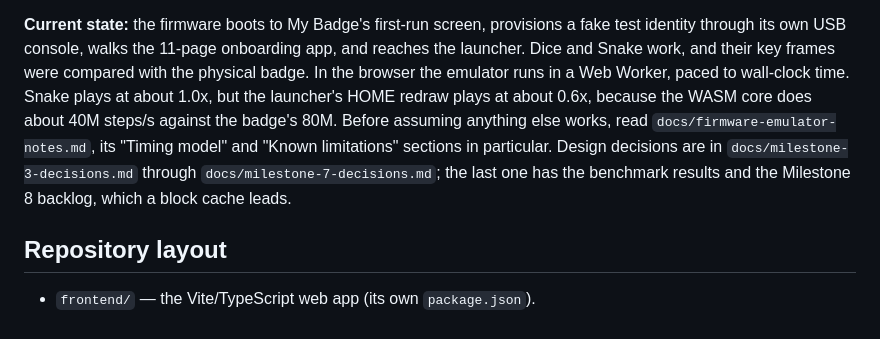
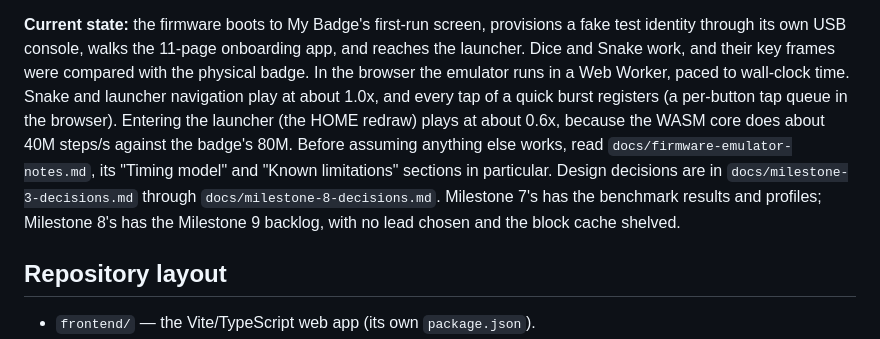
Before and after one commit to powersagitar/hack-the-badge, a Markdown page: CLAUDE.md, the part around the change. Drawn GitHub-style.

```diff
--- a/CLAUDE.md
+++ b/CLAUDE.md
@@ -22,14 +22,16 @@ wired in `frontend/src/main.ts`):
 provisions a fake test identity through its own USB console, walks the
 11-page onboarding app, and reaches the launcher. Dice and Snake work, and
 their key frames were compared with the physical badge. In the browser the
-emulator runs in a Web Worker, paced to wall-clock time. Snake plays at
-about 1.0x, but the launcher's HOME redraw plays at about 0.6x, because the
-WASM core does about 40M steps/s against the badge's 80M. Before assuming
-anything else works, read `docs/firmware-emulator-notes.md`, its "Timing
-model" and "Known limitations" sections in particular. Design decisions are
-in `docs/milestone-3-decisions.md` through `docs/milestone-7-decisions.md`;
-the last one has the benchmark results and the Milestone 8 backlog, which a
-block cache leads.
+emulator runs in a Web Worker, paced to wall-clock time. Snake and
+launcher navigation play at about 1.0x, and every tap of a quick burst
+registers (a per-button tap queue in the browser). Entering the launcher
+(the HOME redraw) plays at about 0.6x, because the WASM core does about
+40M steps/s against the badge's 80M. Before assuming anything else works,
+read `docs/firmware-emulator-notes.md`, its "Timing model" and "Known
+limitations" sections in particular. Design decisions are in
+`docs/milestone-3-decisions.md` through `docs/milestone-8-decisions.md`.
+Milestone 7's has the benchmark results and profiles; Milestone 8's has
+the Milestone 9 backlog, with no lead chosen and the block cache shelved.
 
 ## Repository layout
 
```
Also changed, not shown: docs/milestone-8-decisions.md (added, +250 -0 lines).
